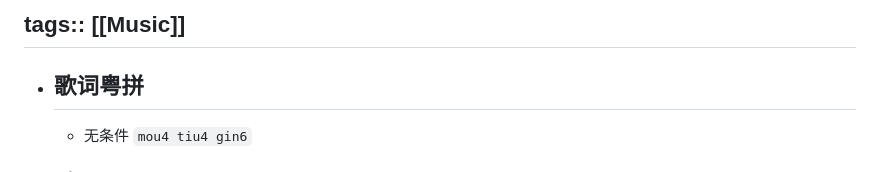
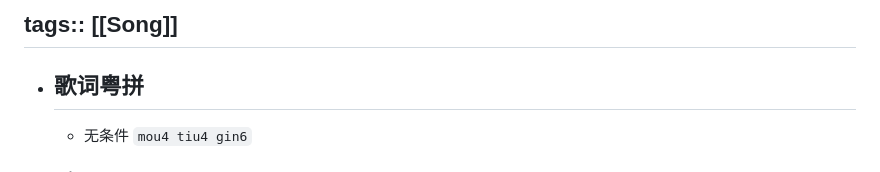
Before and after one commit to vincentzchao/logseq-Methodology, a Markdown page: pages/粤语歌___无条件.md, the part around the change. Drawn GitHub-style.

```diff
--- a/pages/粤语歌___无条件.md
+++ b/pages/粤语歌___无条件.md
@@ -1,4 +1,4 @@
-tags:: [[Music]]
+tags:: [[Song]]
 ---
 
 - ## 歌词粤拼
```
Also changed, not shown: pages/English___音标发音技巧.md (+5 -0 lines), pages/Song.md (added, +1 -0 lines), pages/粤拼___发音技巧.md (+2 -0 lines), assets/image_1723363843547_0.png (added), assets/image_1723364099550_0.png (added).
